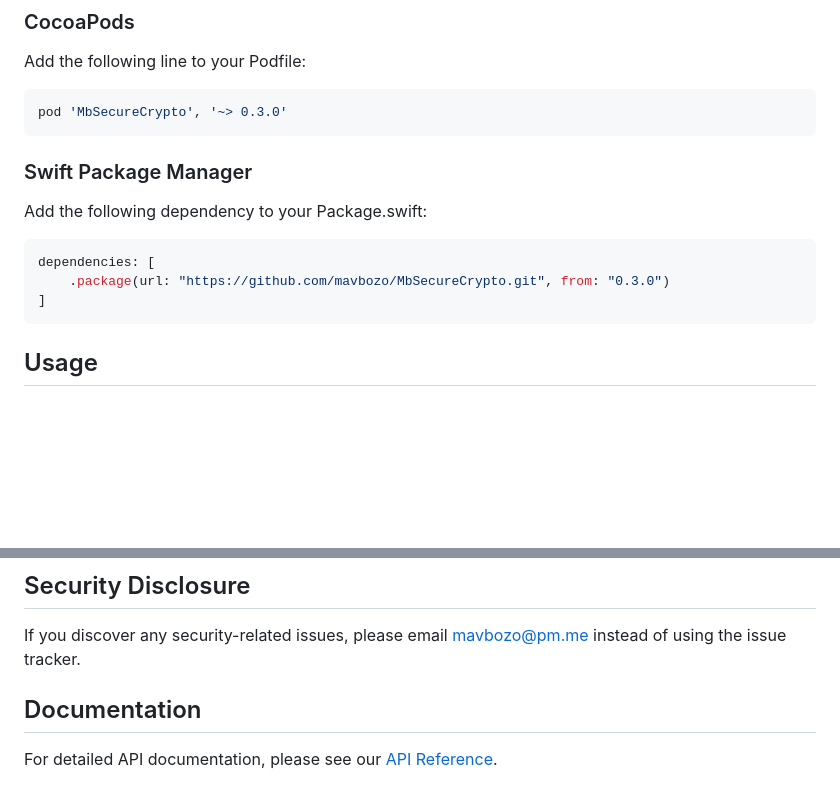
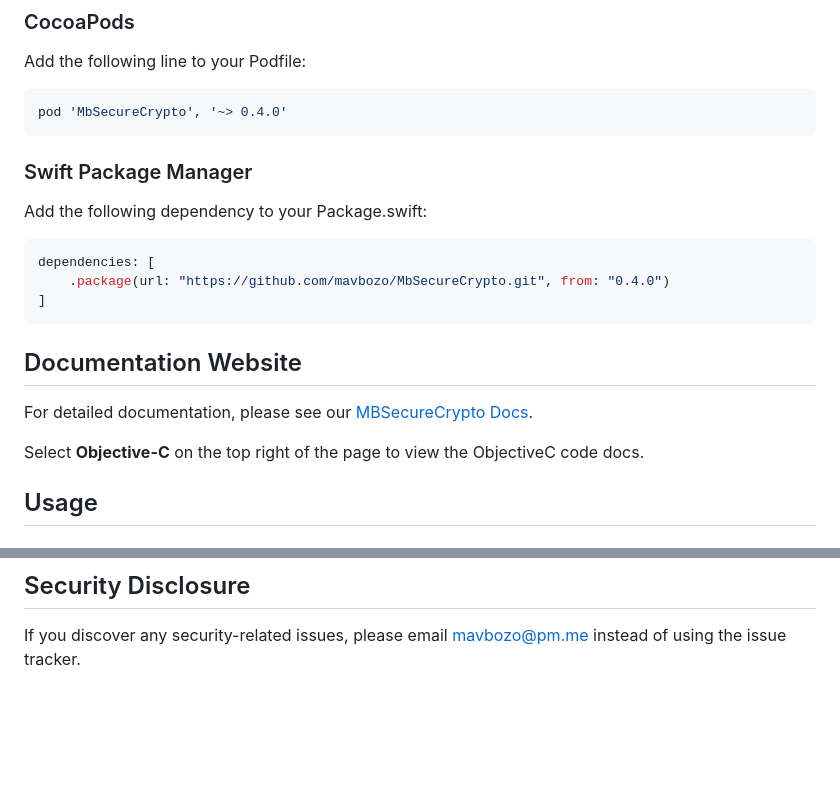
Before and after one commit to mavbozo/MbSecureCrypto, a Markdown page: README.md, 2 parts joined by grey strips. Rendered like a GitHub page; blank space fills up the shorter version.

Commit message:
Prepare for release 0.4.0

````diff
--- a/README.md
+++ b/README.md
@@ -25,7 +25,7 @@ A secure cryptography library for iOS and macOS that provides cryptographically
 Add the following line to your Podfile:
 
 ```ruby
-pod 'MbSecureCrypto', '~> 0.3.0'
+pod 'MbSecureCrypto', '~> 0.4.0'
 ```
 
 ### Swift Package Manager
@@ -34,9 +34,15 @@ Add the following dependency to your Package.swift:
 
 ```swift
 dependencies: [
-    .package(url: "https://github.com/mavbozo/MbSecureCrypto.git", from: "0.3.0")
+    .package(url: "https://github.com/mavbozo/MbSecureCrypto.git", from: "0.4.0")
 ]
 ```
+
+## Documentation Website
+
+For detailed documentation, please see our [MBSecureCrypto Docs](https://mavbozo.github.io/MbSecureCrypto).
+
+Select **Objective-C** on the top right of the page to view the ObjectiveC code docs.
 
 ## Usage
 
@@ -239,7 +245,3 @@ This project is licensed under the MIT License - see the [LICENSE](LICENSE) file
 ## Security Disclosure
 
 If you discover any security-related issues, please email mavbozo@pm.me instead of using the issue tracker.
-
-## Documentation
-
-For detailed API documentation, please see our [API Reference](docs/API.md).
````
